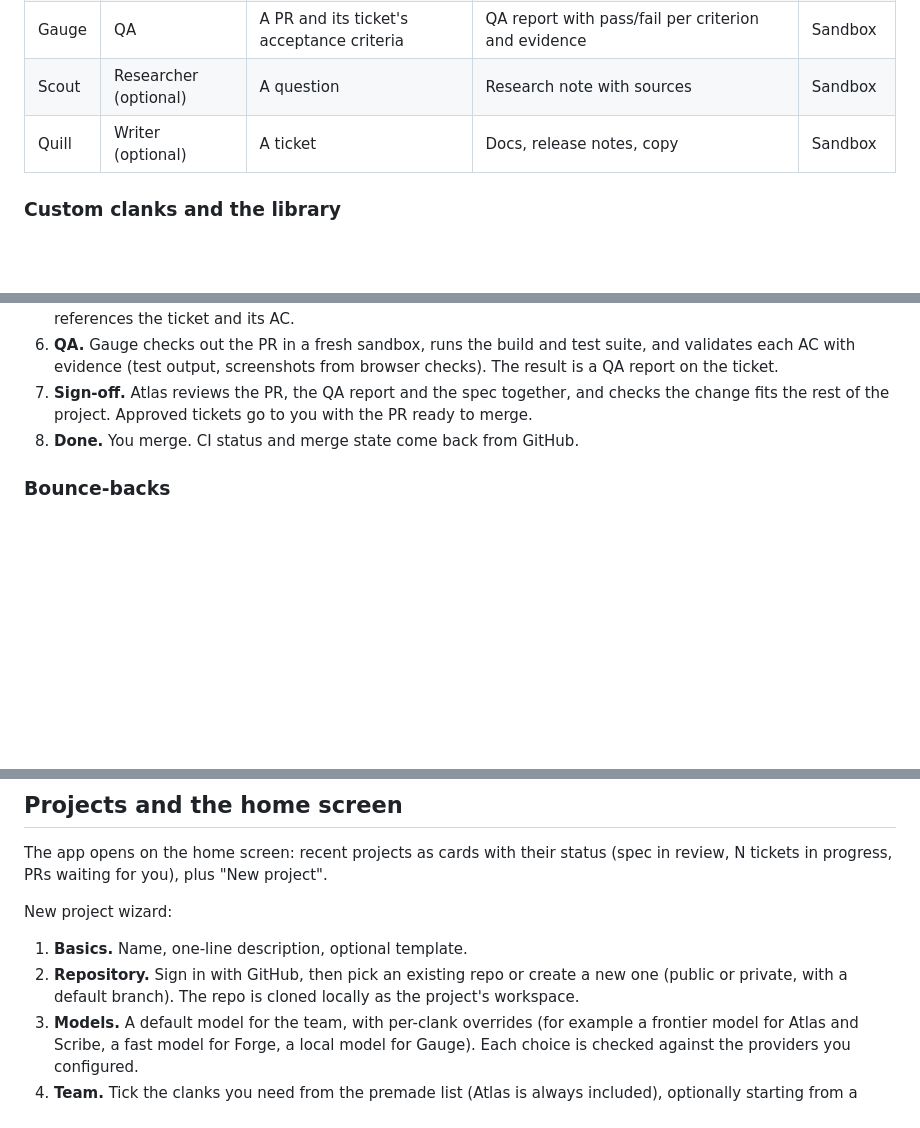
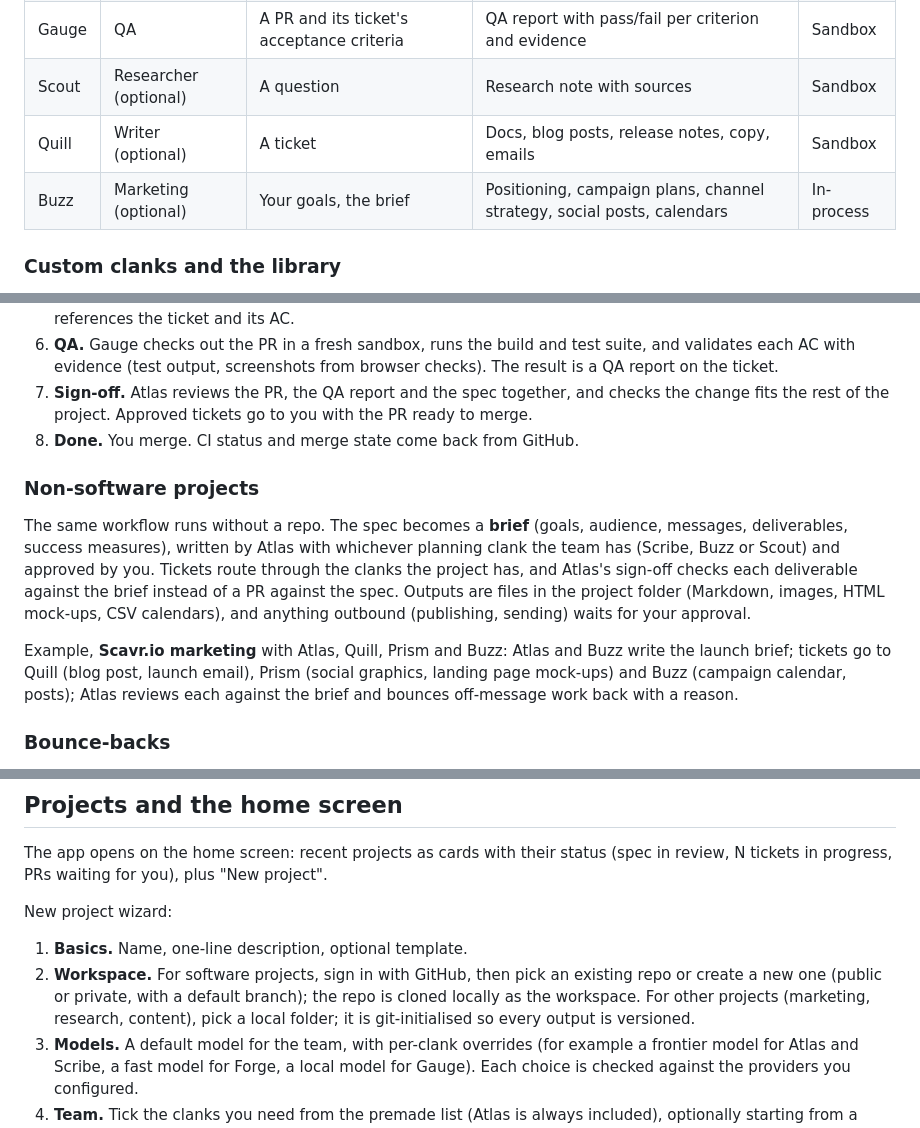
Before and after one commit to Ryan-Conte/clanks, a Markdown page: docs/PLAN.md, 3 parts joined by grey strips. GitHub-like rendering; blank space fills up the shorter version.

```diff
--- a/docs/PLAN.md
+++ b/docs/PLAN.md
@@ -25,7 +25,8 @@ The clanks below are the premade list. Each project's team is chosen when the pr
 | Forge | Engineer | A ticket, its acceptance criteria, design specs | Branch, commits, tests, pull request | Sandbox |
 | Gauge | QA | A PR and its ticket's acceptance criteria | QA report with pass/fail per criterion and evidence | Sandbox |
 | Scout | Researcher (optional) | A question | Research note with sources | Sandbox |
-| Quill | Writer (optional) | A ticket | Docs, release notes, copy | Sandbox |
+| Quill | Writer (optional) | A ticket | Docs, blog posts, release notes, copy, emails | Sandbox |
+| Buzz | Marketing (optional) | Your goals, the brief | Positioning, campaign plans, channel strategy, social posts, calendars | In-process |
 
 ### Custom clanks and the library
 
@@ -58,6 +59,12 @@ Atlas plans with whatever team the project has. If a ticket needs a role the tea
 7. **Sign-off.** Atlas reviews the PR, the QA report and the spec together, and checks the change fits the rest of the project. Approved tickets go to you with the PR ready to merge.
 8. **Done.** You merge. CI status and merge state come back from GitHub.
 
+### Non-software projects
+
+The same workflow runs without a repo. The spec becomes a **brief** (goals, audience, messages, deliverables, success measures), written by Atlas with whichever planning clank the team has (Scribe, Buzz or Scout) and approved by you. Tickets route through the clanks the project has, and Atlas's sign-off checks each deliverable against the brief instead of a PR against the spec. Outputs are files in the project folder (Markdown, images, HTML mock-ups, CSV calendars), and anything outbound (publishing, sending) waits for your approval.
+
+Example, **Scavr.io marketing** with Atlas, Quill, Prism and Buzz: Atlas and Buzz write the launch brief; tickets go to Quill (blog post, launch email), Prism (social graphics, landing page mock-ups) and Buzz (campaign calendar, posts); Atlas reviews each against the brief and bounces off-message work back with a reason.
+
 ### Bounce-backs
 
 Any clank can return a ticket to an earlier owner instead of passing it on. A bounce has a target role, a category and a reason, and it is recorded on the ticket.
@@ -87,7 +94,7 @@ The app opens on the home screen: recent projects as cards with their status (sp
 New project wizard:
 
 1. **Basics.** Name, one-line description, optional template.
-2. **Repository.** Sign in with GitHub, then pick an existing repo or create a new one (public or private, with a default branch). The repo is cloned locally as the project's workspace.
+2. **Workspace.** For software projects, sign in with GitHub, then pick an existing repo or create a new one (public or private, with a default branch); the repo is cloned locally as the workspace. For other projects (marketing, research, content), pick a local folder; it is git-initialised so every output is versioned.
 3. **Models.** A default model for the team, with per-clank overrides (for example a frontier model for Atlas and Scribe, a fast model for Forge, a local model for Gauge). Each choice is checked against the providers you configured.
 4. **Team.** Tick the clanks you need from the premade list (Atlas is always included), optionally starting from a preset ("Full team", "Solo engineer"). "New clank" creates a custom one with its own prompt. The team can be changed later from the project's team settings.
 
```
Also changed, not shown: other parts of docs/PLAN.md (+2 -2 lines), README.md (+18 -4 lines), docs/ROADMAP.md (+6 -5 lines).
